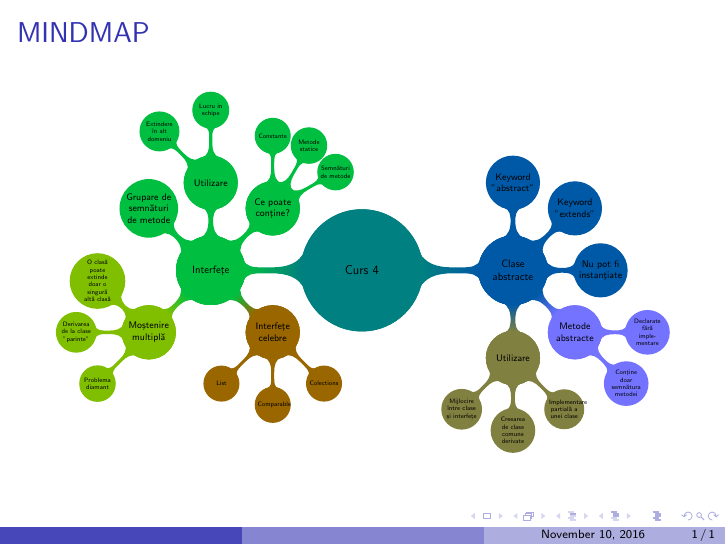
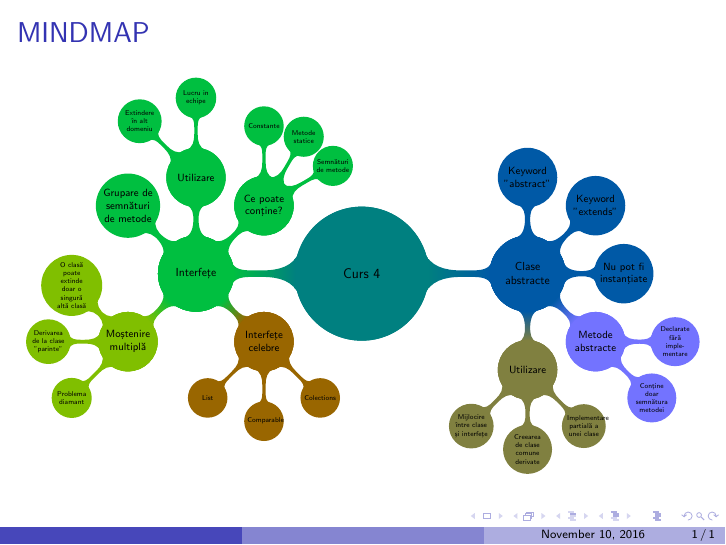
Before and after one commit to serban-razvan/PooRepository, LaTeX slides (task1.tex): the whole page. Compiled offline with pdfLaTeX.

Commit message:
swapped adjustbox with resizebox

```diff
--- a/task1.tex
+++ b/task1.tex
@@ -12,7 +12,7 @@
 \begin{document}
 
 \begin{frame}{MINDMAP}
-\begin{adjustbox}{max totalsize={.9\textwidth}{.7\textheight},center}
+\resizebox{\textwidth}{!}{
 \begin{tikzpicture}
  	\path[mindmap, concept color=teal,text=black]
 	node[concept] {Curs 4} [clockwise from=0]
```
Also changed, not shown: task1.tex (2 more changed lines).
